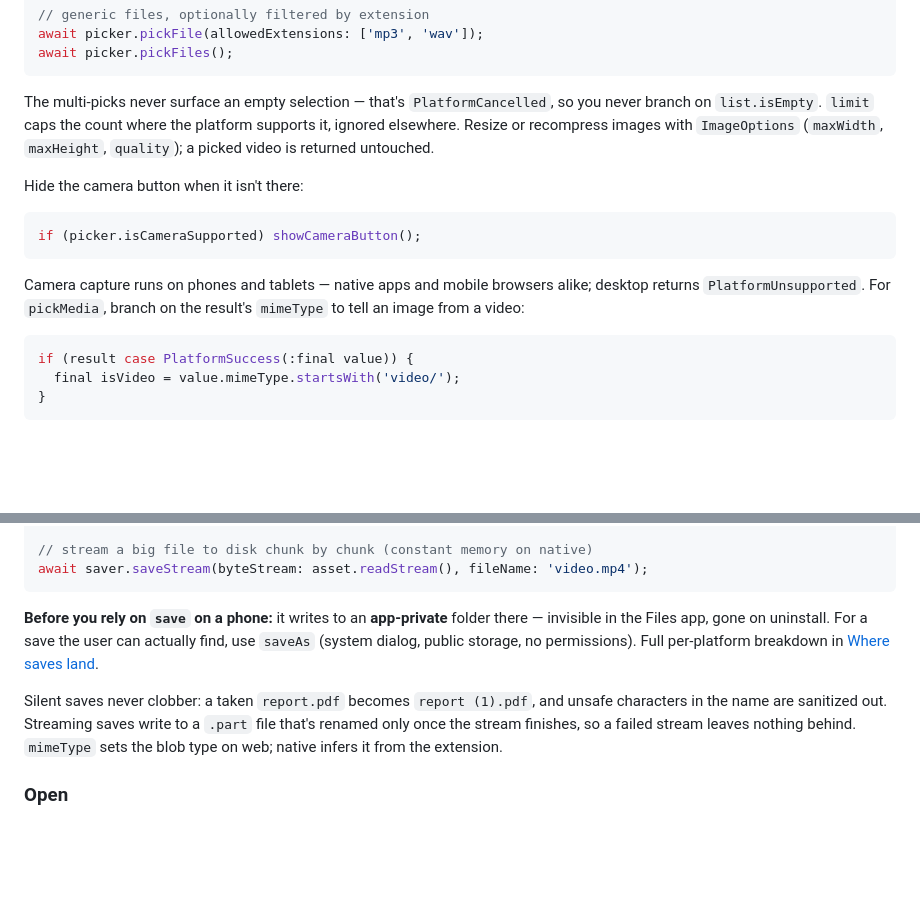
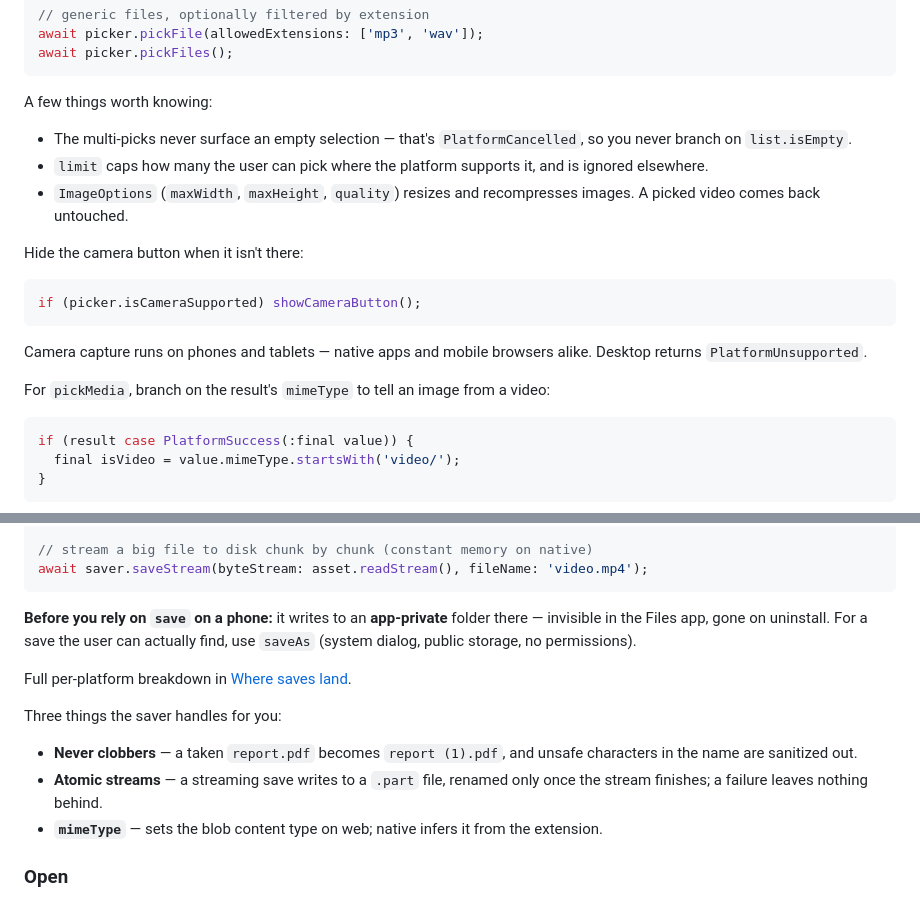
Before and after one commit to whuppi/device_io, a Markdown page: README.md, 2 parts joined by grey strips. Drawn GitHub-style; blank space fills up the shorter version.

Commit message:
docs: break README prose into shorter paragraphs and bullet lists
Even with short sentences, three bunched in a block read as a wall. Split
multi-sentence paragraphs, turned parallel facts (pick options, save
mechanics) into bullet lists with bolded lead-ins. Main-flow prose now
averages 1.65 sentences/paragraph (was denser than pdf_manipulator; now
airier).

````diff
--- a/README.md
+++ b/README.md
@@ -236,7 +244,11 @@ await picker.pickFile(allowedExtensions: ['mp3', 'wav']);
 await picker.pickFiles();
 ```
 
-The multi-picks never surface an empty selection — that's `PlatformCancelled`, so you never branch on `list.isEmpty`. `limit` caps the count where the platform supports it, ignored elsewhere. Resize or recompress images with `ImageOptions` (`maxWidth`, `maxHeight`, `quality`); a picked video is returned untouched.
+A few things worth knowing:
+
+- The multi-picks never surface an empty selection — that's `PlatformCancelled`, so you never branch on `list.isEmpty`.
+- `limit` caps how many the user can pick where the platform supports it, and is ignored elsewhere.
+- `ImageOptions` (`maxWidth`, `maxHeight`, `quality`) resizes and recompresses images. A picked video comes back untouched.
 
 Hide the camera button when it isn't there:
 
@@ -244,7 +256,9 @@ Hide the camera button when it isn't there:
 if (picker.isCameraSupported) showCameraButton();
 ```
 
-Camera capture runs on phones and tablets — native apps and mobile browsers alike; desktop returns `PlatformUnsupported`. For `pickMedia`, branch on the result's `mimeType` to tell an image from a video:
+Camera capture runs on phones and tablets — native apps and mobile browsers alike. Desktop returns `PlatformUnsupported`.
+
+For `pickMedia`, branch on the result's `mimeType` to tell an image from a video:
 
 ```dart
 if (result case PlatformSuccess(:final value)) {
@@ -348,9 +364,15 @@ await saver.saveAs(bytes: pdfBytes, fileName: 'report.pdf', dialogTitle: 'Save r
 await saver.saveStream(byteStream: asset.readStream(), fileName: 'video.mp4');
 ```
 
-**Before you rely on `save` on a phone:** it writes to an **app-private** folder there — invisible in the Files app, gone on uninstall. For a save the user can actually find, use `saveAs` (system dialog, public storage, no permissions). Full per-platform breakdown in [Where saves land](#where-saves-land).
+**Before you rely on `save` on a phone:** it writes to an **app-private** folder there — invisible in the Files app, gone on uninstall. For a save the user can actually find, use `saveAs` (system dialog, public storage, no permissions).
 
-Silent saves never clobber: a taken `report.pdf` becomes `report (1).pdf`, and unsafe characters in the name are sanitized out. Streaming saves write to a `.part` file that's renamed only once the stream finishes, so a failed stream leaves nothing behind. `mimeType` sets the blob type on web; native infers it from the extension.
+Full per-platform breakdown in [Where saves land](#where-saves-land).
+
+Three things the saver handles for you:
+
+- **Never clobbers** — a taken `report.pdf` becomes `report (1).pdf`, and unsafe characters in the name are sanitized out.
+- **Atomic streams** — a streaming save writes to a `.part` file, renamed only once the stream finishes; a failure leaves nothing behind.
+- **`mimeType`** — sets the blob content type on web; native infers it from the extension.
 
 ### Open
 
````
Also changed, not shown: other parts of README.md (+20 -6 lines).
